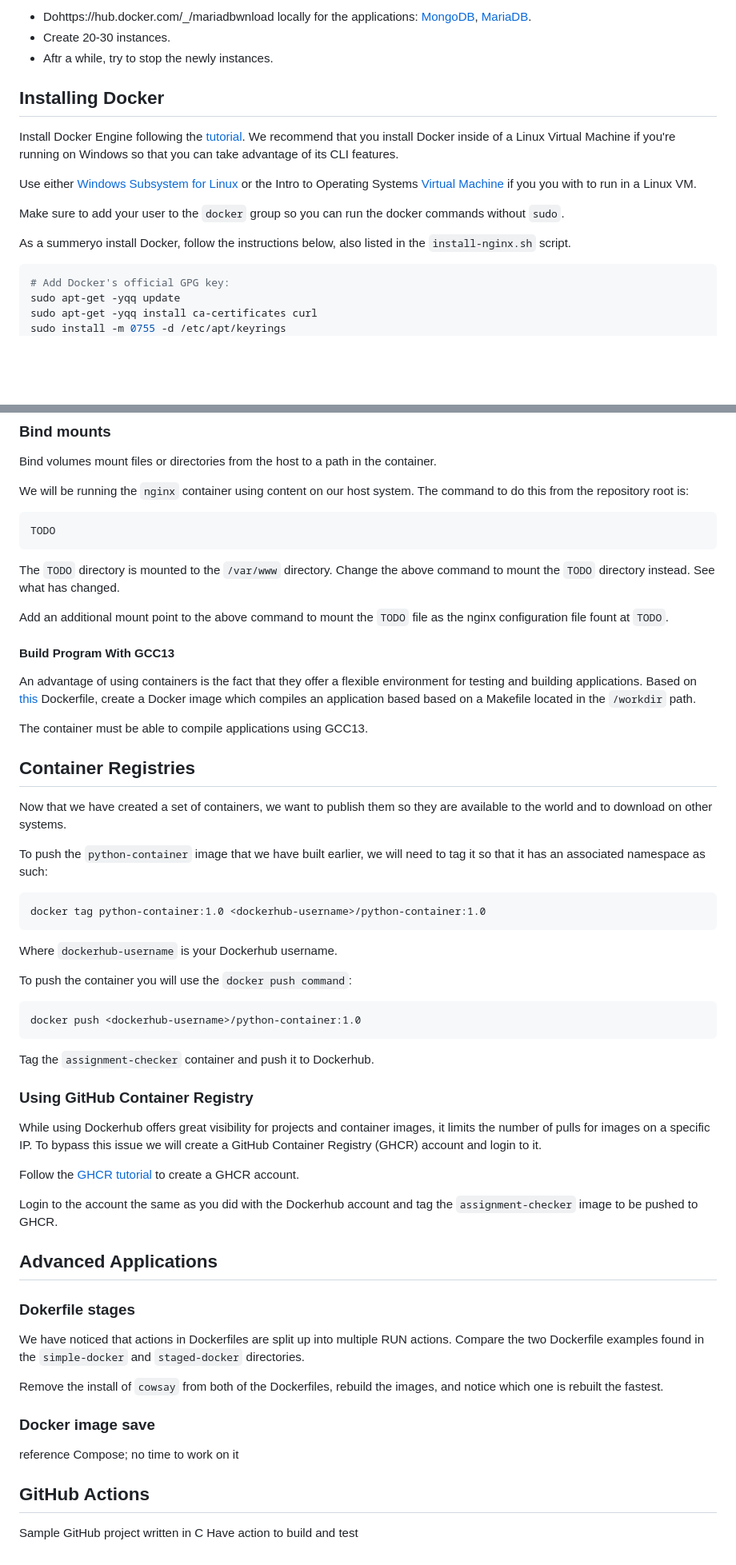
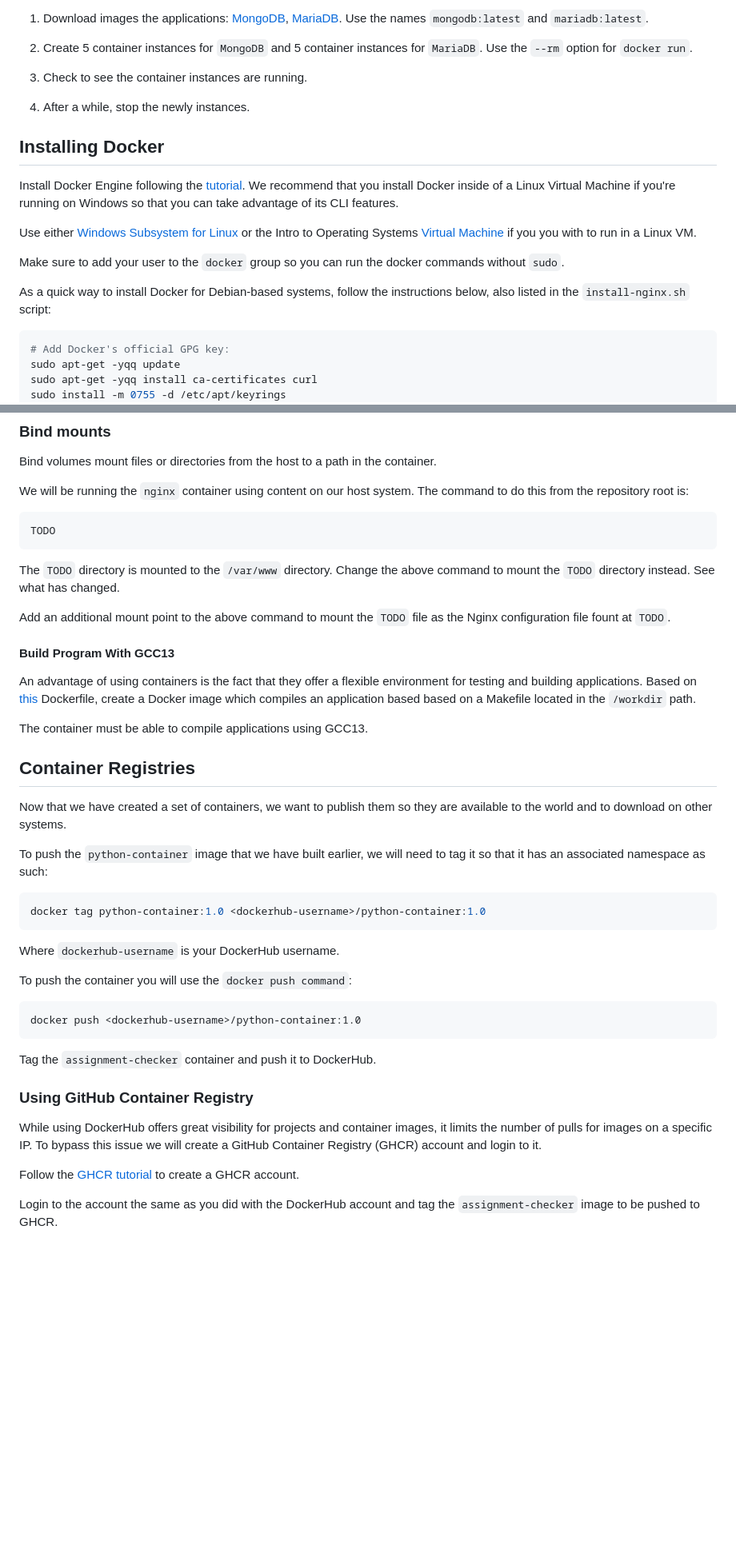
Before and after one commit to rosedu/workshop-docker, a Markdown page: README.md, 2 parts joined by grey strips. Shown: that part at 80% size. GitHub-like rendering; blank space fills up the shorter version.

````diff
--- a/README.md
+++ b/README.md
@@ -347,7 +415,13 @@ Download the following images:
 
-* Dohttps://hub.docker.com/_/mariadbwnload locally for the applications: [MongoDB](https://hub.docker.com/_/mongo), [MariaDB](https://hub.docker.com/_/mariadb).
-* Create 20-30 instances.
-* Aftr a while, try to stop the newly instances.
+1. Download images the applications: [MongoDB](https://hub.docker.com/_/mongo), [MariaDB](https://hub.docker.com/_/mariadb).
+   Use the names `mongodb:latest` and `mariadb:latest`.
+
+1. Create 5 container instances for `MongoDB` and 5 container instances for `MariaDB`.
+   Use the `--rm` option for `docker run`.
+
+1. Check to see the container instances are running.
+
+1. After a while, stop the newly instances.
 
 ## Installing Docker
 
@@ -358,7 +432,7 @@ Use either [Windows Subsystem for Linux](https://learn.microsoft.com/en-us/windo
 
 Make sure to add your user to the `docker` group so you can run the docker commands without `sudo`.
 
-As a summeryo install Docker, follow the instructions below, also listed in the `install-nginx.sh` script.
+As a quick way to install Docker for Debian-based systems, follow the instructions below, also listed in the `install-nginx.sh` script:
 
 ```console
 # Add Docker's official GPG key:
@@ -452,13 +534,14 @@ Bind volumes mount files or directories from the host to a path in the container
 
 We will be running the `nginx` container using content on our host system.
 The command to do this from the repository root is:
-```
+
+```console
 TODO
 ```
 
 The `TODO` directory is mounted to the `/var/www` directory. Change the above command to mount the `TODO` directory instead. See what has changed.
 
-Add an additional mount point to the above command to mount the `TODO` file as the nginx configuration file fount at `TODO`.
+Add an additional mount point to the above command to mount the `TODO` file as the Nginx configuration file fount at `TODO`.
 
 #### Build Program With GCC13
 
@@ -468,45 +551,29 @@ The container must be able to compile applications using GCC13.
 
 ## Container Registries
 
-
 Now that we have created a set of containers, we want to publish them so they are available to the world and to download on other systems.
 
 To push the `python-container` image that we have built earlier, we will need to tag it so that it has an associated namespace as such:
-```
+
+```console
 docker tag python-container:1.0 <dockerhub-username>/python-container:1.0
 ```
-Where `dockerhub-username` is your Dockerhub username.
+
+Where `dockerhub-username` is your DockerHub username.
 
 To push the container you will use the `docker push command`:
-```
+
+```container
 docker push <dockerhub-username>/python-container:1.0
 ```
 
-Tag the `assignment-checker` container and push it to Dockerhub.
+Tag the `assignment-checker` container and push it to DockerHub.
 
 ### Using GitHub Container Registry
 
-While using Dockerhub offers great visibility for projects and container images, it limits the number of pulls for images on a specific IP. To bypass this issue we will create a GitHub Container Registry (GHCR) account and login to it.
+While using DockerHub offers great visibility for projects and container images, it limits the number of pulls for images on a specific IP.
+To bypass this issue we will create a GitHub Container Registry (GHCR) account and login to it.
 
 Follow the [GHCR tutorial](https://docs.github.com/en/packages/working-with-a-github-packages-registry/working-with-the-container-registry#authenticating-to-the-container-registry) to create a GHCR account.
 
-Login to the account the same as you did with the Dockerhub account and tag the `assignment-checker` image to be pushed to GHCR.
-
-## Advanced Applications
-
-### Dokerfile stages
-
-We have noticed that actions in Dockerfiles are split up into multiple RUN actions.
-Compare the two Dockerfile examples found in the `simple-docker` and `staged-docker` directories.
-
-Remove the install of `cowsay` from both of the Dockerfiles, rebuild the images, and notice which one is rebuilt the fastest.
-
-### Docker image save
-
-reference Compose;
-no time to work on it
-
-## GitHub Actions
-
-Sample GitHub project written in C
-Have action to build and test
+Login to the account the same as you did with the DockerHub account and tag the `assignment-checker` image to be pushed to GHCR.
````
Also changed, not shown: other parts of README.md (+101 -25 lines).
